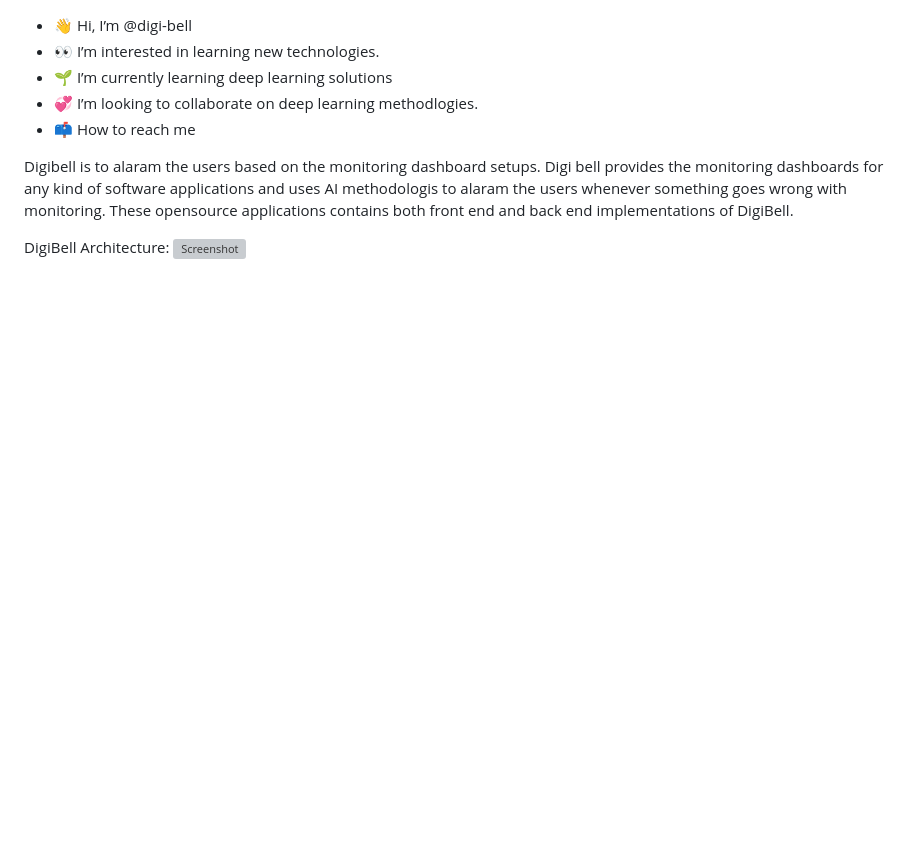
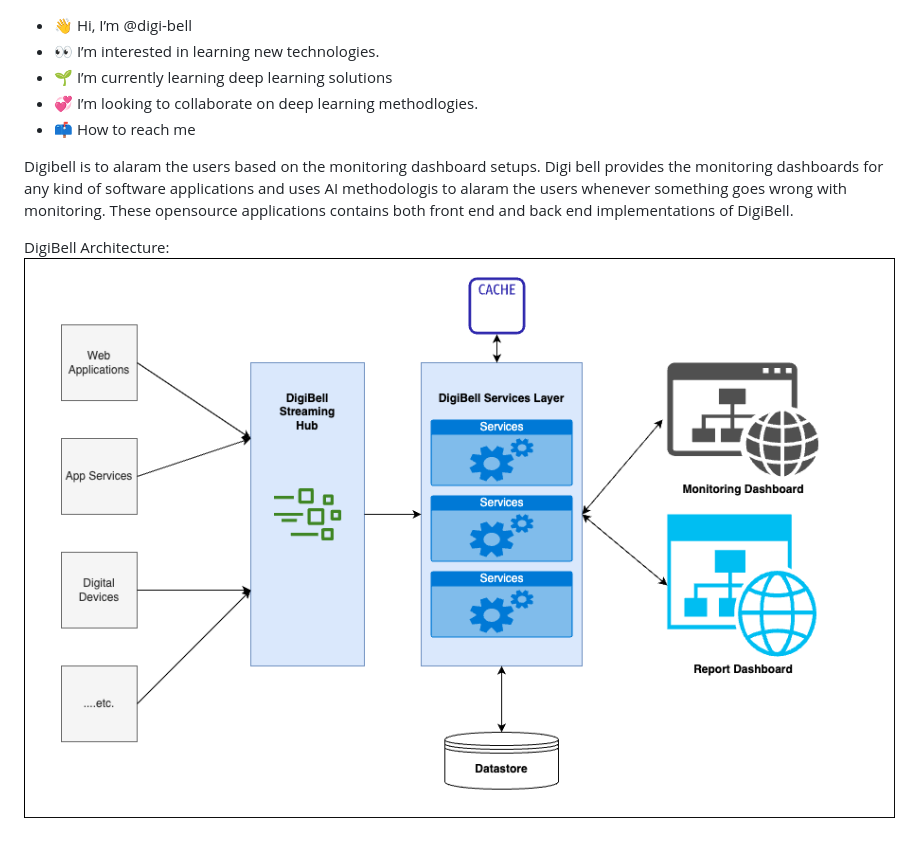
Before and after one commit to digi-bell/digi-bell, a Markdown page: README.md, the part around the change. Rendered like a GitHub page; pictures changed too: docs/DigiBell - Architecture.png (added); blank space fills up the shorter version; grey boxes are pictures that could not be loaded.

Commit message:
Update Architecture diagram

```diff
--- a/README.md
+++ b/README.md
@@ -7,7 +7,7 @@
 Digibell is to alaram the users based on the monitoring dashboard setups. Digi bell provides the monitoring dashboards for any kind of software applications and uses AI methodologis to alaram the users whenever something goes wrong with monitoring. These opensource applications contains both front end and back end implementations of DigiBell.
 
 DigiBell Architecture:
-![Screenshot](/Docs/DigiBell%20-%20Architecture.png)
+![Screenshot](/docs/DigiBell%20-%20Architecture.png)
 
 <!---
 digi-bell/digi-bell is a ✨ special ✨ repository because its `README.md` (this file) appears on your GitHub profile.
```
